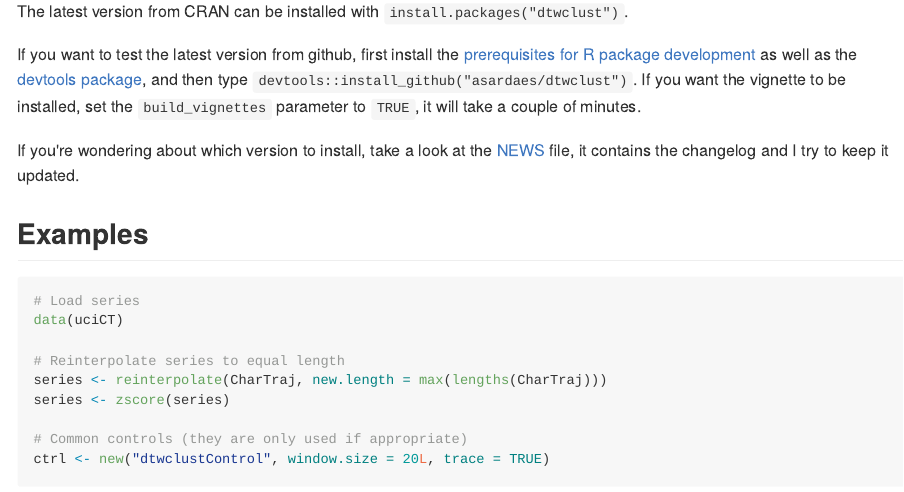
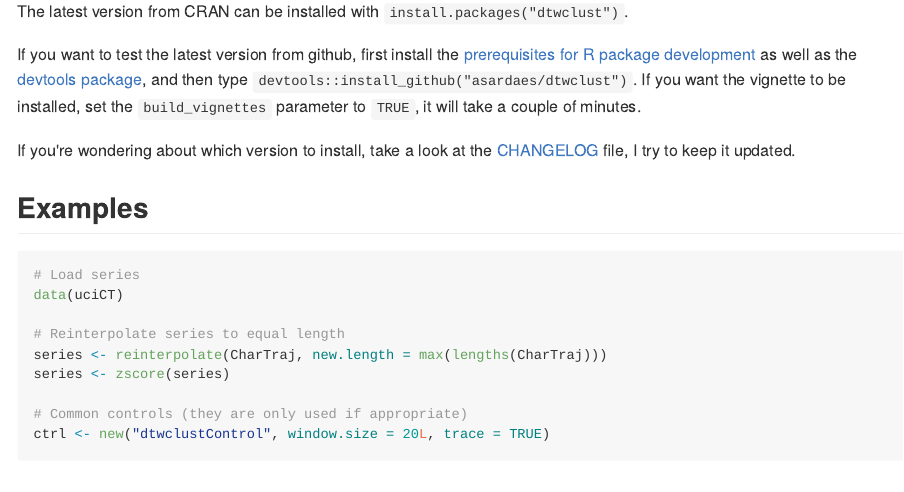
Before and after one commit to asardaes/dtwclust, an R Markdown document (README.Rmd): the page in a window 1100 px wide, from 860 px down. The pictures show the output file README.md that the author committed with the source, drawn offline in the style of GitHub; badge pictures from the web are left out.

Commit message:
Use changelog instead of news in github

```diff
--- a/README.Rmd
+++ b/README.Rmd
@@ -50,7 +50,7 @@ The latest version from CRAN can be installed with `install.packages("dtwclust")
 
 If you want to test the latest version from github, first install the [prerequisites for R package development](https://support.rstudio.com/hc/en-us/articles/200486498-Package-Development-Prerequisites) as well as the [devtools package](https://cran.r-project.org/package=devtools), and then type `devtools::install_github("asardaes/dtwclust")`. If you want the vignette to be installed, set the `build_vignettes` parameter to `TRUE`, it will take a couple of minutes.
 
-If you're wondering about which version to install, take a look at the [NEWS](NEWS.md) file, it contains the changelog and I try to keep it updated.
+If you're wondering about which version to install, take a look at the [CHANGELOG](CHANGELOG.md) file, I try to keep it updated.
 
 ## Examples
 
```
Also changed, not shown: CHANGELOG.md, README.md, 2 other files.
